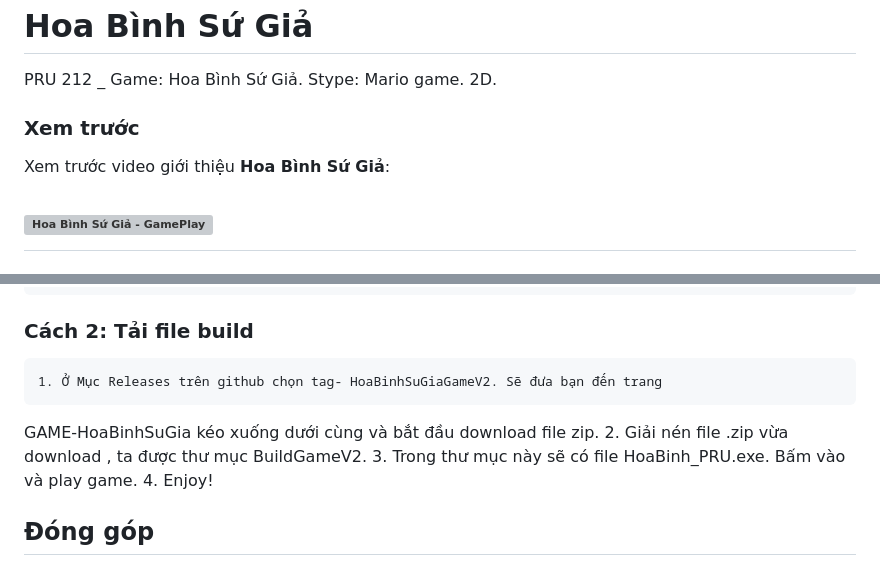
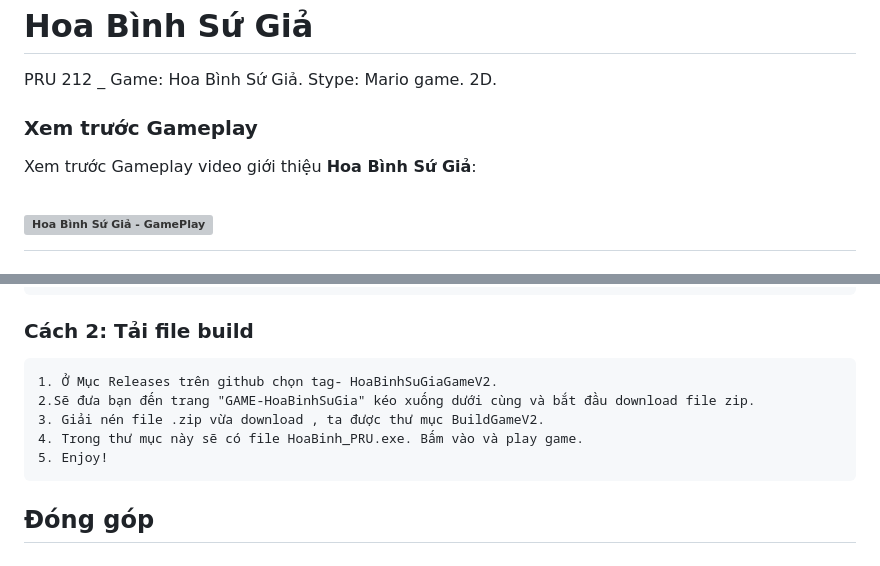
Before and after one commit to Moroorooo/PRU212_HOABINHSUGIA, a Markdown page: README.md, 2 parts joined by grey strips. Rendered like a GitHub page; grey boxes are pictures that could not be loaded.

Commit message:
Intro For HoaBinhSuGia Game

```diff
--- a/README.md
+++ b/README.md
@@ -2,8 +2,8 @@
 PRU 212 _ Game: Hoa Bình Sứ Giả.
           Stype: Mario game.
               2D.
-### Xem trước
-Xem trước video giới thiệu **Hoa Bình Sứ Giả**:
+### Xem trước Gameplay
+Xem trước Gameplay video giới thiệu **Hoa Bình Sứ Giả**:
 
 [![Hoa Bình Sứ Giả - GamePlay](http://img.youtube.com/vi/Y2-dKNcQ4ZI/0.jpg)](https://youtu.be/Y2-dKNcQ4ZI?si=33kY7j904MjS6y74)
 ============================================================================
@@ -33,11 +33,11 @@ Khi đến nhà, nhân vật chính sẽ có dịp gặp gỡ và chia sẻ thà
 
 	2. Mở project bằng Unity Hub và chạy file HoaBinh_PRU.exe để trải nghiệm game.
 ### Cách 2: Tải file build
-	1. Ở Mục Releases trên github chọn tag- HoaBinhSuGiaGameV2. Sẽ đưa bạn đến trang
-GAME-HoaBinhSuGia kéo xuống dưới cùng và bắt đầu download file zip.
-	2. Giải nén file .zip vừa download , ta được thư mục BuildGameV2.
-	3. Trong thư mục này sẽ có file HoaBinh_PRU.exe. Bấm vào và play game.
-	4. Enjoy!
+	1. Ở Mục Releases trên github chọn tag- HoaBinhSuGiaGameV2.
+ 	2.Sẽ đưa bạn đến trang "GAME-HoaBinhSuGia" kéo xuống dưới cùng và bắt đầu download file zip.
+	3. Giải nén file .zip vừa download , ta được thư mục BuildGameV2.
+	4. Trong thư mục này sẽ có file HoaBinh_PRU.exe. Bấm vào và play game.
+	5. Enjoy!
 ## Đóng góp
 Chúng tôi rất hoan nghênh mọi đóng góp để làm cho **Hoa Bình Sứ Giả** ngày càng hoàn thiện hơn. Vui lòng tạo một pull request hoặc liên hệ trực tiếp với chúng tôi nếu bạn có ý kiến hay đóng góp.
 
```
